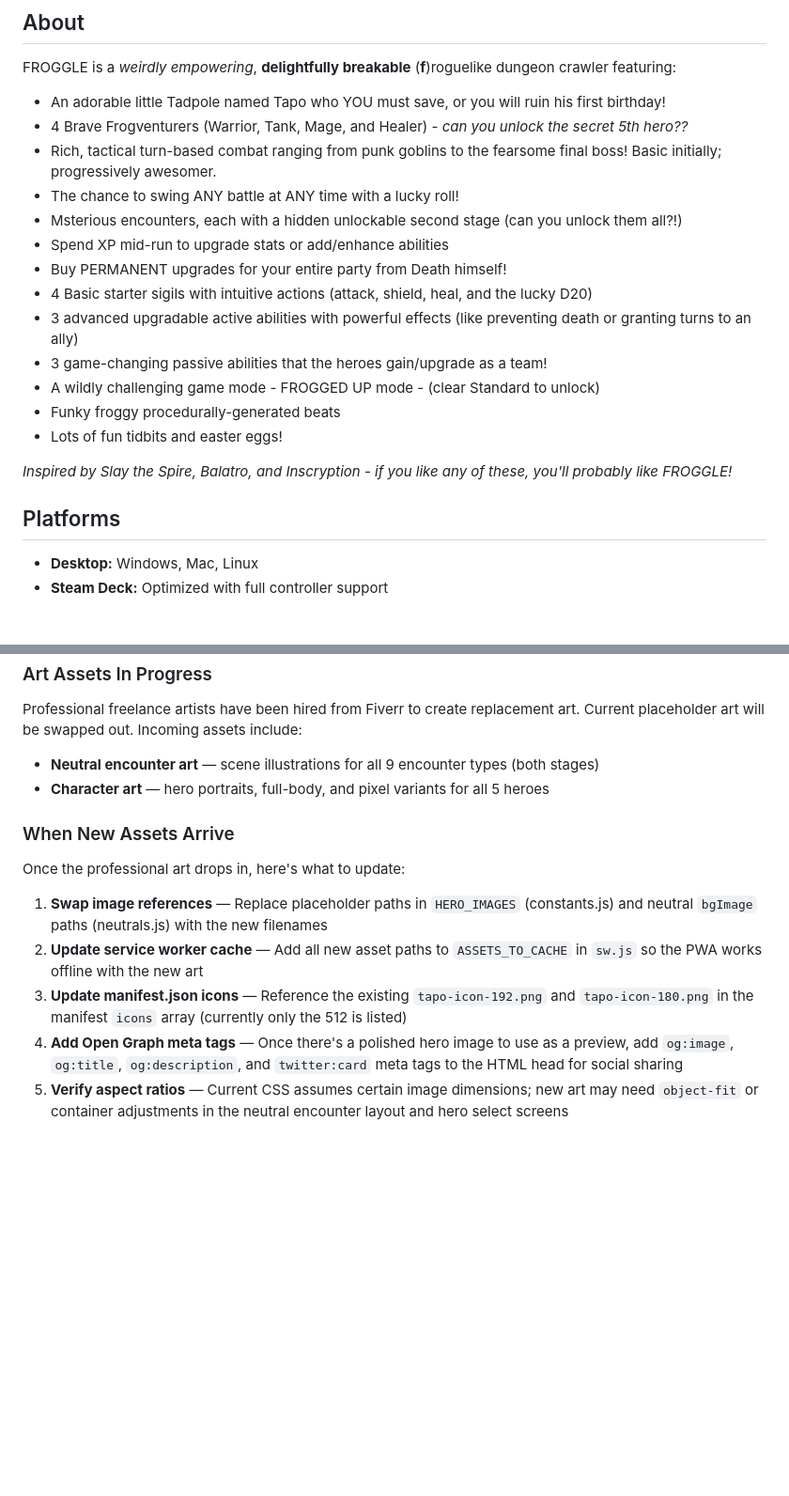
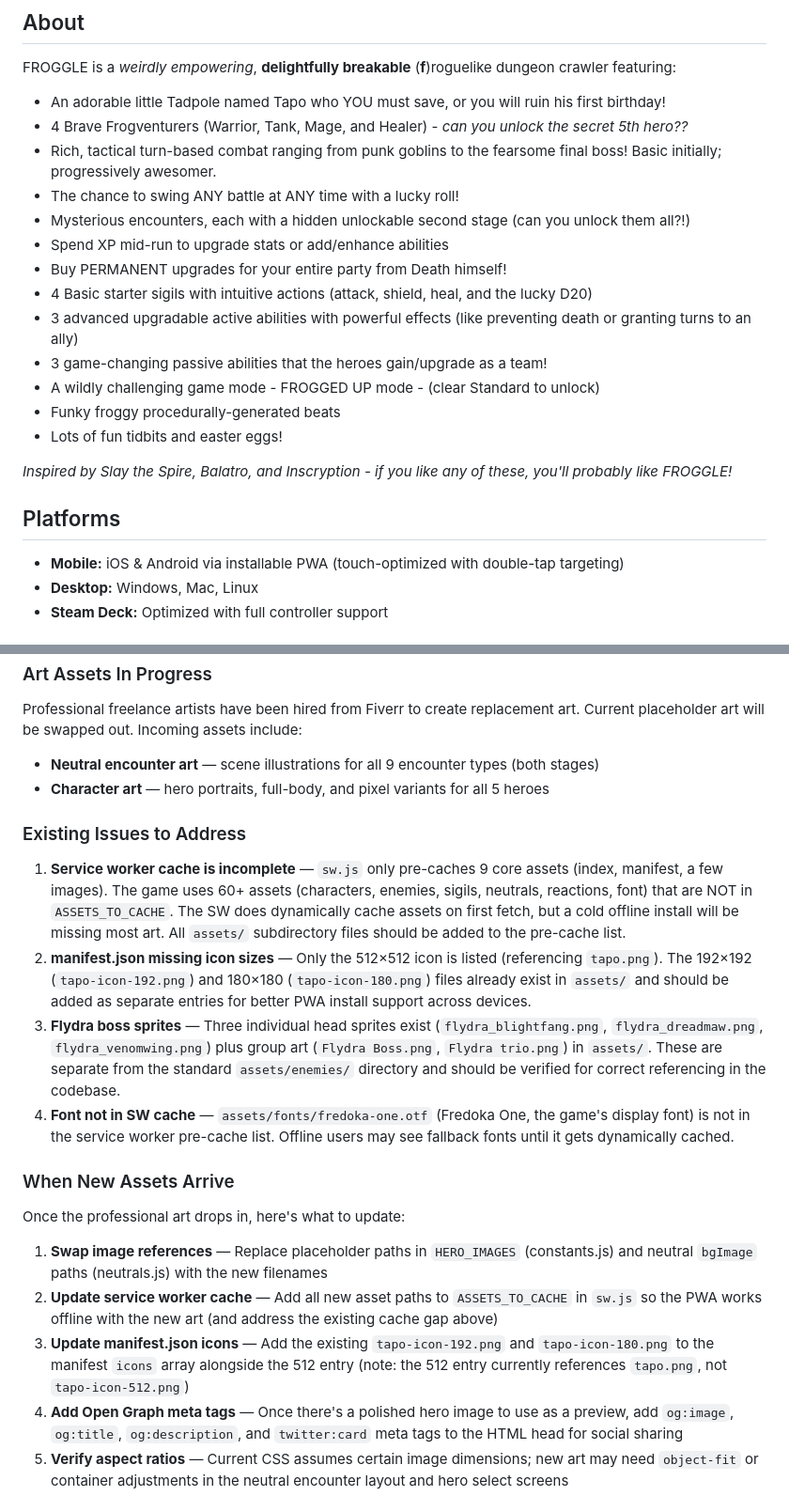
Before and after one commit to preswes14/FROGGLE, a Markdown page: README.md, 2 parts joined by grey strips. Shown at 94% size. GitHub-like rendering; blank space fills up the shorter version.

Commit message:
Update README: fix typo, add mobile platform, expand Claude notes
- Fix "Msterious" → "Mysterious" typo
- Add iOS/Android PWA to Platforms section (already supported)
- Add "Existing Issues to Address" section documenting sw.js cache
  gap (9/60+ assets), missing manifest icon sizes, Flydra sprite
  organization, and font caching
- Clarify manifest.json 512 entry uses tapo.png not tapo-icon-512.png

https://claude.ai/code/session_017xxRZUo4EZVUNDVGjesn3c

```diff
--- a/README.md
+++ b/README.md
@@ -15,7 +15,7 @@ FROGGLE is a *weirdly empowering*, **delightfully breakable** (**f**)roguelike d
 - 4 Brave Frogventurers (Warrior, Tank, Mage, and Healer) - _can you unlock the secret 5th hero??_
 - Rich, tactical turn-based combat ranging from punk goblins to the fearsome final boss!  Basic initially; progressively awesomer.
 - The chance to swing ANY battle at ANY time with a lucky roll!
-- Msterious encounters, each with a hidden unlockable second stage (can you unlock them all?!)
+- Mysterious encounters, each with a hidden unlockable second stage (can you unlock them all?!)
 - Spend XP mid-run to upgrade stats or add/enhance abilities
 - Buy PERMANENT upgrades for your entire party from Death himself!
 - 4 Basic starter sigils with intuitive actions (attack, shield, heal, and the lucky D20)
@@ -29,6 +29,7 @@ FROGGLE is a *weirdly empowering*, **delightfully breakable** (**f**)roguelike d
 
 ## Platforms
 
+- **Mobile:** iOS & Android via installable PWA (touch-optimized with double-tap targeting)
 - **Desktop:** Windows, Mac, Linux
 - **Steam Deck:** Optimized with full controller support
 
@@ -52,13 +53,20 @@ Professional freelance artists have been hired from Fiverr to create replacement
 - **Neutral encounter art** — scene illustrations for all 9 encounter types (both stages)
 - **Character art** — hero portraits, full-body, and pixel variants for all 5 heroes
 
+### Existing Issues to Address
+
+1. **Service worker cache is incomplete** — `sw.js` only pre-caches 9 core assets (index, manifest, a few images). The game uses 60+ assets (characters, enemies, sigils, neutrals, reactions, font) that are NOT in `ASSETS_TO_CACHE`. The SW does dynamically cache assets on first fetch, but a cold offline install will be missing most art. All `assets/` subdirectory files should be added to the pre-cache list.
+2. **manifest.json missing icon sizes** — Only the 512×512 icon is listed (referencing `tapo.png`). The 192×192 (`tapo-icon-192.png`) and 180×180 (`tapo-icon-180.png`) files already exist in `assets/` and should be added as separate entries for better PWA install support across devices.
+3. **Flydra boss sprites** — Three individual head sprites exist (`flydra_blightfang.png`, `flydra_dreadmaw.png`, `flydra_venomwing.png`) plus group art (`Flydra Boss.png`, `Flydra trio.png`) in `assets/`. These are separate from the standard `assets/enemies/` directory and should be verified for correct referencing in the codebase.
+4. **Font not in SW cache** — `assets/fonts/fredoka-one.otf` (Fredoka One, the game's display font) is not in the service worker pre-cache list. Offline users may see fallback fonts until it gets dynamically cached.
+
 ### When New Assets Arrive
 
 Once the professional art drops in, here's what to update:
 
 1. **Swap image references** — Replace placeholder paths in `HERO_IMAGES` (constants.js) and neutral `bgImage` paths (neutrals.js) with the new filenames
-2. **Update service worker cache** — Add all new asset paths to `ASSETS_TO_CACHE` in `sw.js` so the PWA works offline with the new art
-3. **Update manifest.json icons** — Reference the existing `tapo-icon-192.png` and `tapo-icon-180.png` in the manifest `icons` array (currently only the 512 is listed)
+2. **Update service worker cache** — Add all new asset paths to `ASSETS_TO_CACHE` in `sw.js` so the PWA works offline with the new art (and address the existing cache gap above)
+3. **Update manifest.json icons** — Add the existing `tapo-icon-192.png` and `tapo-icon-180.png` to the manifest `icons` array alongside the 512 entry (note: the 512 entry currently references `tapo.png`, not `tapo-icon-512.png`)
 4. **Add Open Graph meta tags** — Once there's a polished hero image to use as a preview, add `og:image`, `og:title`, `og:description`, and `twitter:card` meta tags to the HTML head for social sharing
 5. **Verify aspect ratios** — Current CSS assumes certain image dimensions; new art may need `object-fit` or container adjustments in the neutral encounter layout and hero select screens
 6. **Rebuild** — Run `./build.sh` after any changes to regenerate `index.html`
```
